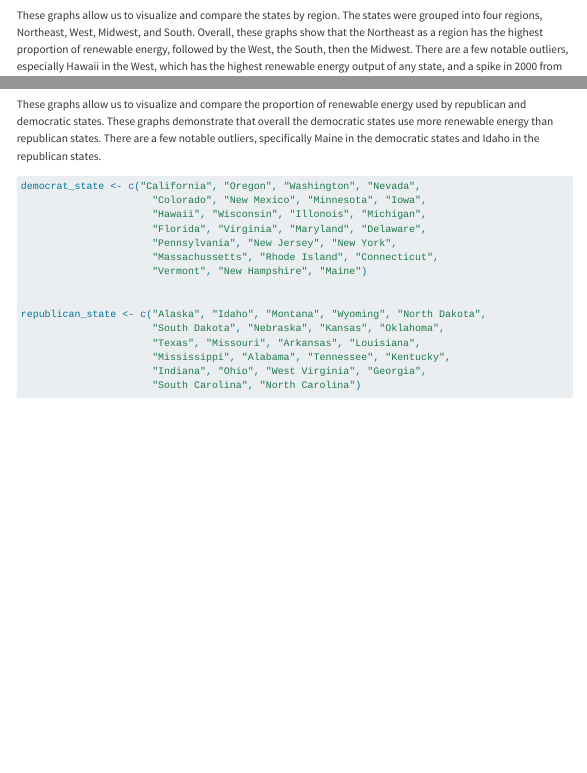
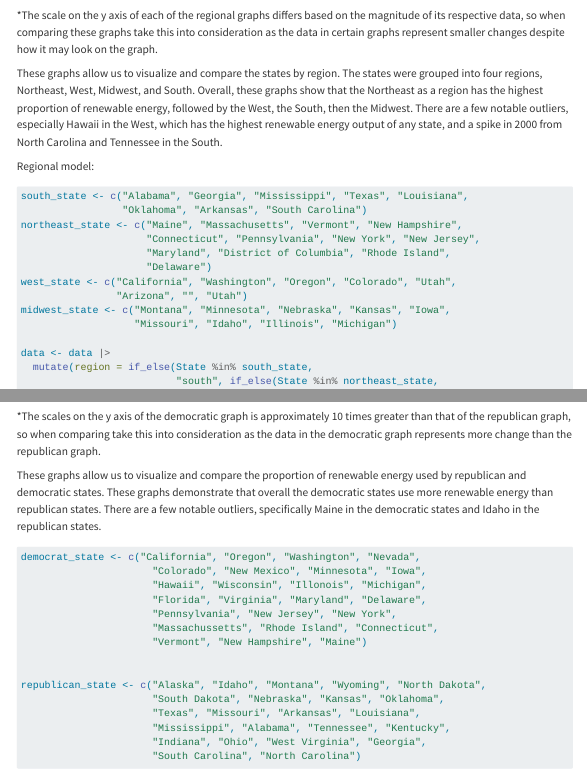
Before and after one commit to sta199-s23-2/project-banana-boat, a Quarto document (report.qmd): the page in a window 1100 px wide, from 4450 px down, and a second part further down, joined at a grey line. Rendered offline with R 4.5, knitr and Pandoc in place of Quarto, with nearby package versions; some code elsewhere in the file could not run offline; menus at the side of the page are left out; common packages that the code uses without loading them are loaded.

Commit message:
graph disclaimer

````diff
--- a/report.qmd
+++ b/report.qmd
@@ -285,6 +285,8 @@ midwest |>
        x = "Year", title = "Energy in Midwest States")
 ```
 
+\*The scale on the y axis of each of the regional graphs differs based on the magnitude of its respective data, so when comparing these graphs take this into consideration as the data in certain graphs represent smaller changes despite how it may look on the graph.
+
 These graphs allow us to visualize and compare the states by region. The states were grouped into four regions, Northeast, West, Midwest, and South. Overall, these graphs show that the Northeast as a region has the highest proportion of renewable energy, followed by the West, the South, then the Midwest. There are a few notable outliers, especially Hawaii in the West, which has the highest renewable energy output of any state, and a spike in 2000 from North Carolina and Tennessee in the South.
 
 Regional model:
@@ -473,6 +475,8 @@ republican |>
        x = "Year", title = "Energy in Republican States")
 ```
 
+\*The scales on the y axis of the democratic graph is approximately 10 times greater than that of the republican graph, so when comparing take this into consideration as the data in the democratic graph represents more change than the republican graph.
+
 These graphs allow us to visualize and compare the proportion of renewable energy used by republican and democratic states. These graphs demonstrate that overall the democratic states use more renewable energy than republican states. There are a few notable outliers, specifically Maine in the democratic states and Idaho in the republican states.
 
 ```{r}
````
